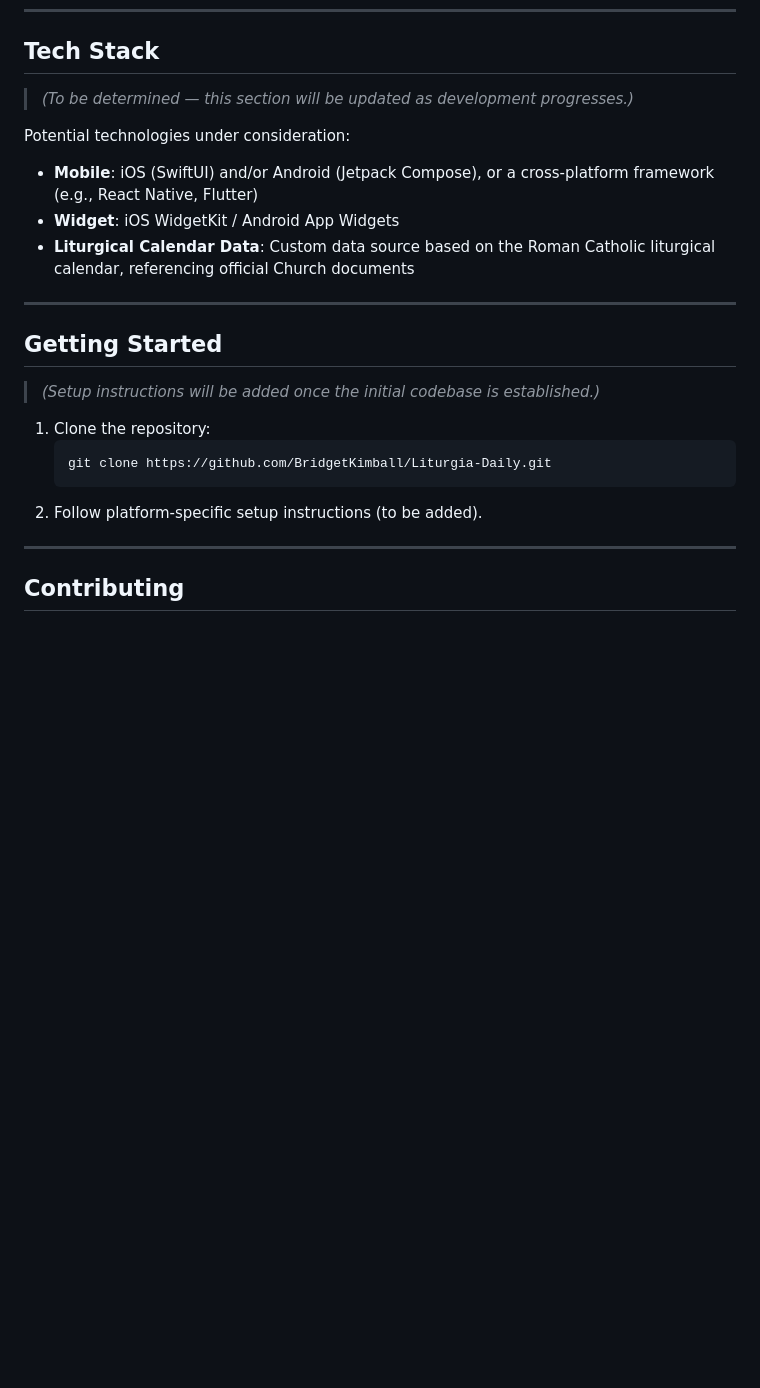
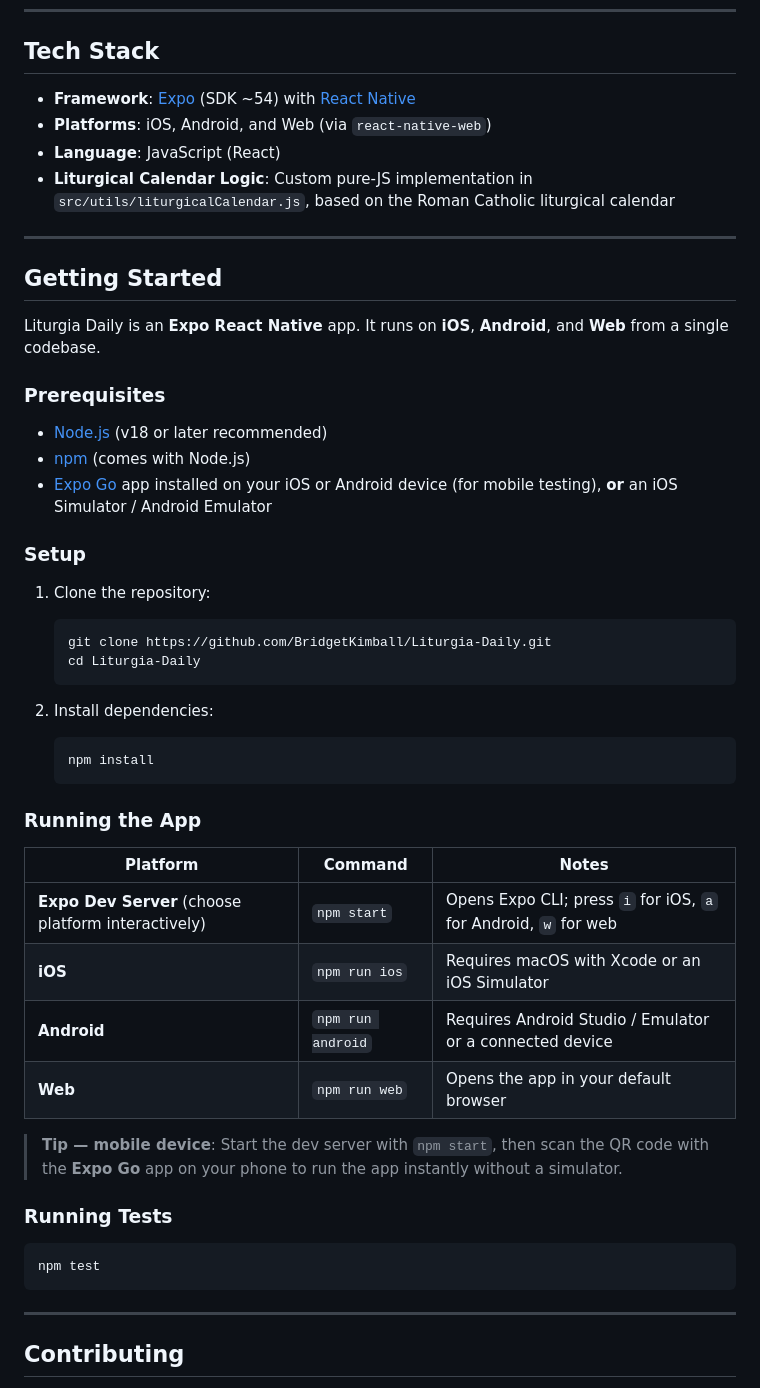
Before and after one commit to BridgetKimball/Liturgia-Daily, a Markdown page: README.md, the part around the change. GitHub-like rendering; blank space fills up the shorter version.

Commit message:
Updated README.md with running the app instructions

````diff
--- a/README.md
+++ b/README.md
@@ -75,25 +75,52 @@ Future updates may include:
 
 ## Tech Stack
 
-> *(To be determined — this section will be updated as development progresses.)*
-
-Potential technologies under consideration:
-
-- **Mobile**: iOS (SwiftUI) and/or Android (Jetpack Compose), or a cross-platform framework (e.g., React Native, Flutter)
-- **Widget**: iOS WidgetKit / Android App Widgets
-- **Liturgical Calendar Data**: Custom data source based on the Roman Catholic liturgical calendar, referencing official Church documents
+- **Framework**: [Expo](https://expo.dev/) (SDK ~54) with [React Native](https://reactnative.dev/)
+- **Platforms**: iOS, Android, and Web (via `react-native-web`)
+- **Language**: JavaScript (React)
+- **Liturgical Calendar Logic**: Custom pure-JS implementation in `src/utils/liturgicalCalendar.js`, based on the Roman Catholic liturgical calendar
 
 ---
 
 ## Getting Started
 
-> *(Setup instructions will be added once the initial codebase is established.)*
+Liturgia Daily is an **Expo React Native** app. It runs on **iOS**, **Android**, and **Web** from a single codebase.
+
+### Prerequisites
+
+- [Node.js](https://nodejs.org/) (v18 or later recommended)
+- [npm](https://www.npmjs.com/) (comes with Node.js)
+- [Expo Go](https://expo.dev/go) app installed on your iOS or Android device (for mobile testing), **or** an iOS Simulator / Android Emulator
+
+### Setup
 
 1. Clone the repository:
    ```bash
    git clone https://github.com/BridgetKimball/Liturgia-Daily.git
+   cd Liturgia-Daily
    ```
-2. Follow platform-specific setup instructions (to be added).
+
+2. Install dependencies:
+   ```bash
+   npm install
+   ```
+
+### Running the App
+
+| Platform | Command | Notes |
+|----------|---------|-------|
+| **Expo Dev Server** (choose platform interactively) | `npm start` | Opens Expo CLI; press `i` for iOS, `a` for Android, `w` for web |
+| **iOS** | `npm run ios` | Requires macOS with Xcode or an iOS Simulator |
+| **Android** | `npm run android` | Requires Android Studio / Emulator or a connected device |
+| **Web** | `npm run web` | Opens the app in your default browser |
+
+> **Tip — mobile device**: Start the dev server with `npm start`, then scan the QR code with the **Expo Go** app on your phone to run the app instantly without a simulator.
+
+### Running Tests
+
+```bash
+npm test
+```
 
 ---
 
````
